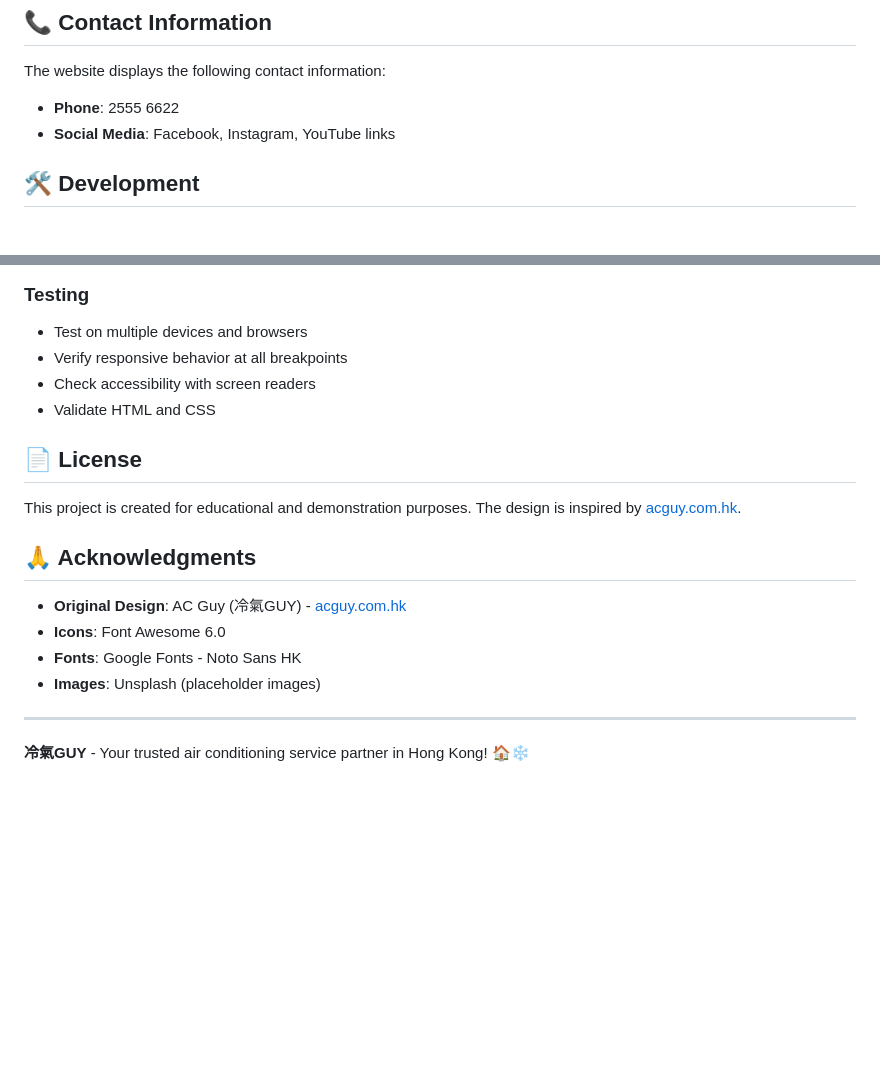
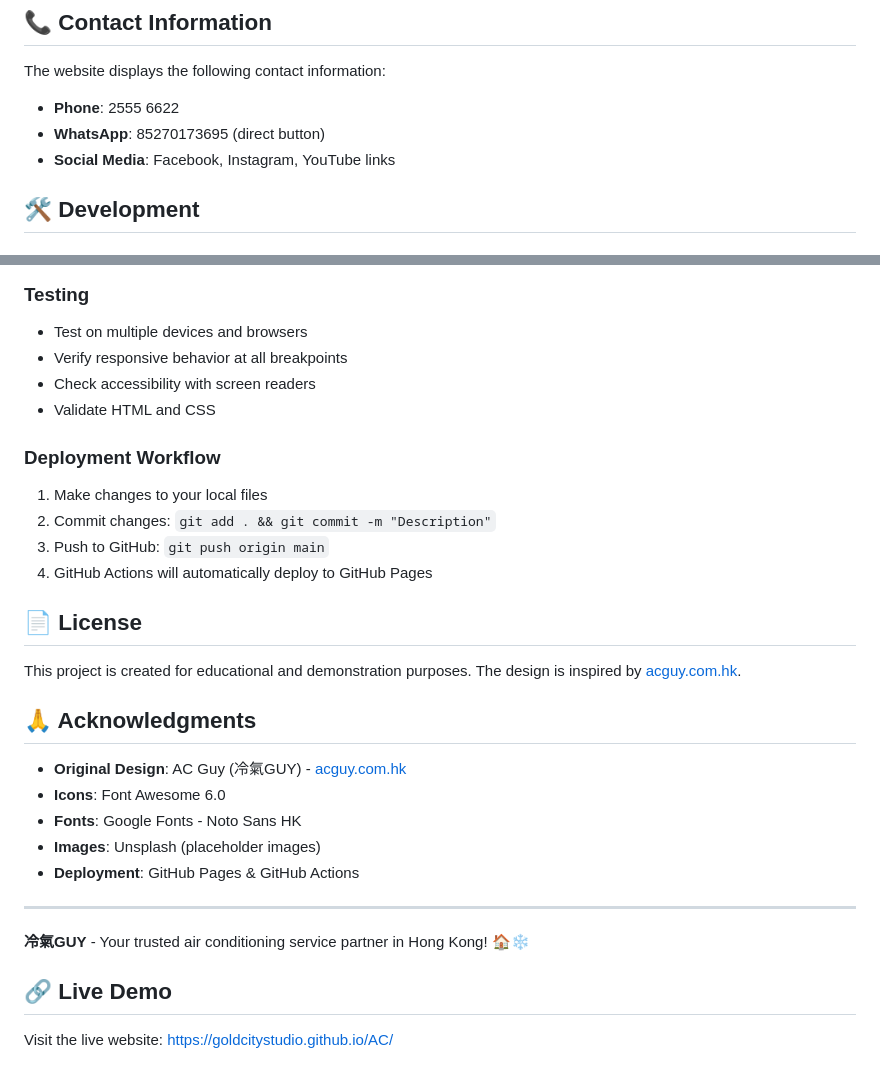
Before and after one commit to GoldCityStudio/AC, a Markdown page: README.md, 2 parts joined by grey strips. GitHub-like rendering; blank space fills up the shorter version.

```diff
--- a/README.md
+++ b/README.md
@@ -137,6 +168,7 @@ Replace the Unsplash image URLs with your own images:
 
 The website displays the following contact information:
 - **Phone**: 2555 6622
+- **WhatsApp**: 85270173695 (direct button)
 - **Social Media**: Facebook, Instagram, YouTube links
 
 ## 🛠️ Development
@@ -152,6 +184,12 @@ The website displays the following contact information:
 - Check accessibility with screen readers
 - Validate HTML and CSS
 
+### Deployment Workflow
+1. Make changes to your local files
+2. Commit changes: `git add . && git commit -m "Description"`
+3. Push to GitHub: `git push origin main`
+4. GitHub Actions will automatically deploy to GitHub Pages
+
 ## 📄 License
 
 This project is created for educational and demonstration purposes. The design is inspired by [acguy.com.hk](https://acguy.com.hk/).
@@ -162,7 +200,12 @@ This project is created for educational and demonstration purposes. The design i
 - **Icons**: Font Awesome 6.0
 - **Fonts**: Google Fonts - Noto Sans HK
 - **Images**: Unsplash (placeholder images)
+- **Deployment**: GitHub Pages & GitHub Actions
 
 ---
 
 **冷氣GUY** - Your trusted air conditioning service partner in Hong Kong! 🏠❄️
+
+## 🔗 Live Demo
+
+Visit the live website: [https://goldcitystudio.github.io/AC/](https://goldcitystudio.github.io/AC/)
```
Also changed, not shown: other parts of README.md (+32 -1 lines).
